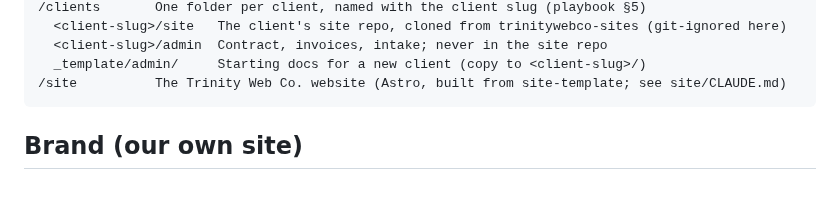
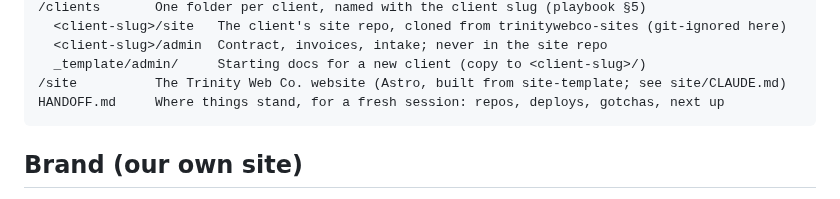
Before and after one commit to hectorclawd/trinity-web-co, a Markdown page: CLAUDE.md, the part around the change. GitHub-like rendering.

````diff
--- a/CLAUDE.md
+++ b/CLAUDE.md
@@ -45,6 +45,7 @@ Rules for using it:
   <client-slug>/admin  Contract, invoices, intake; never in the site repo
   _template/admin/     Starting docs for a new client (copy to <client-slug>/)
 /site          The Trinity Web Co. website (Astro, built from site-template; see site/CLAUDE.md)
+HANDOFF.md     Where things stand, for a fresh session: repos, deploys, gotchas, next up
 ```
 
 ## Brand (our own site)
````
Also changed, not shown: HANDOFF.md (added, +65 -0 lines).
